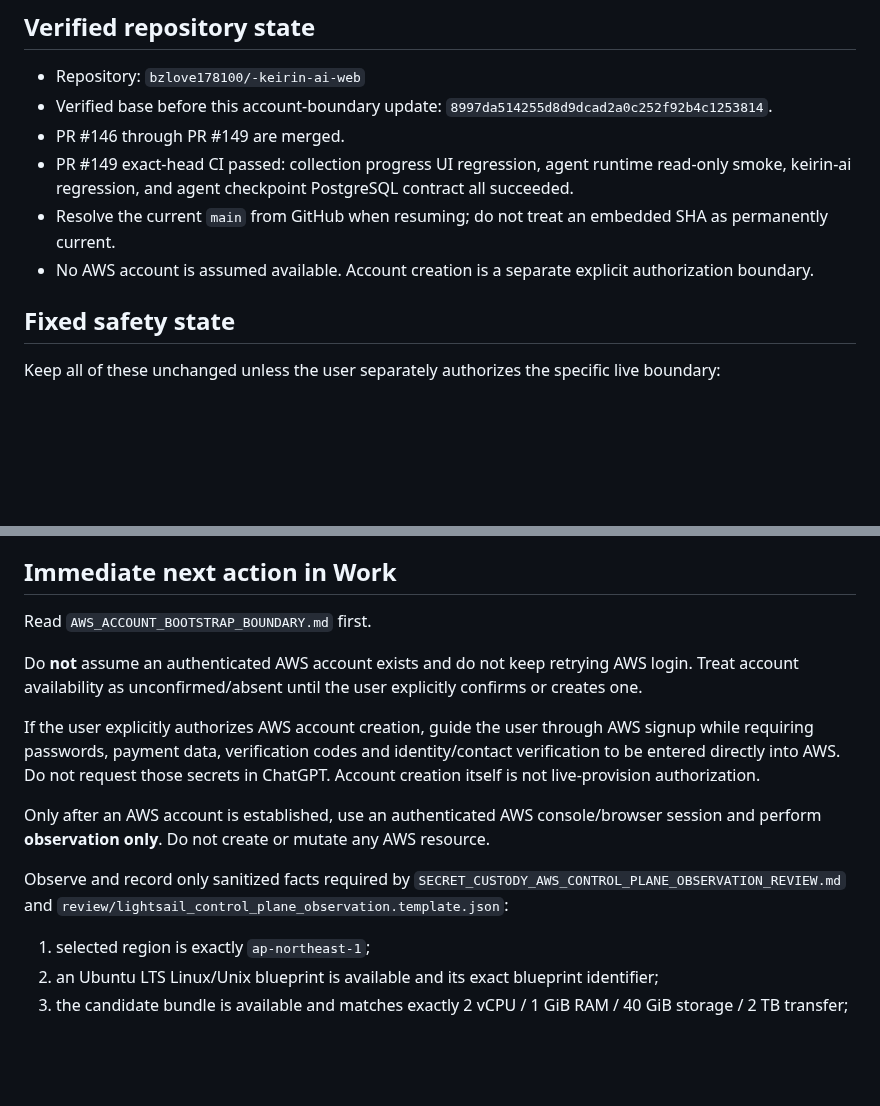
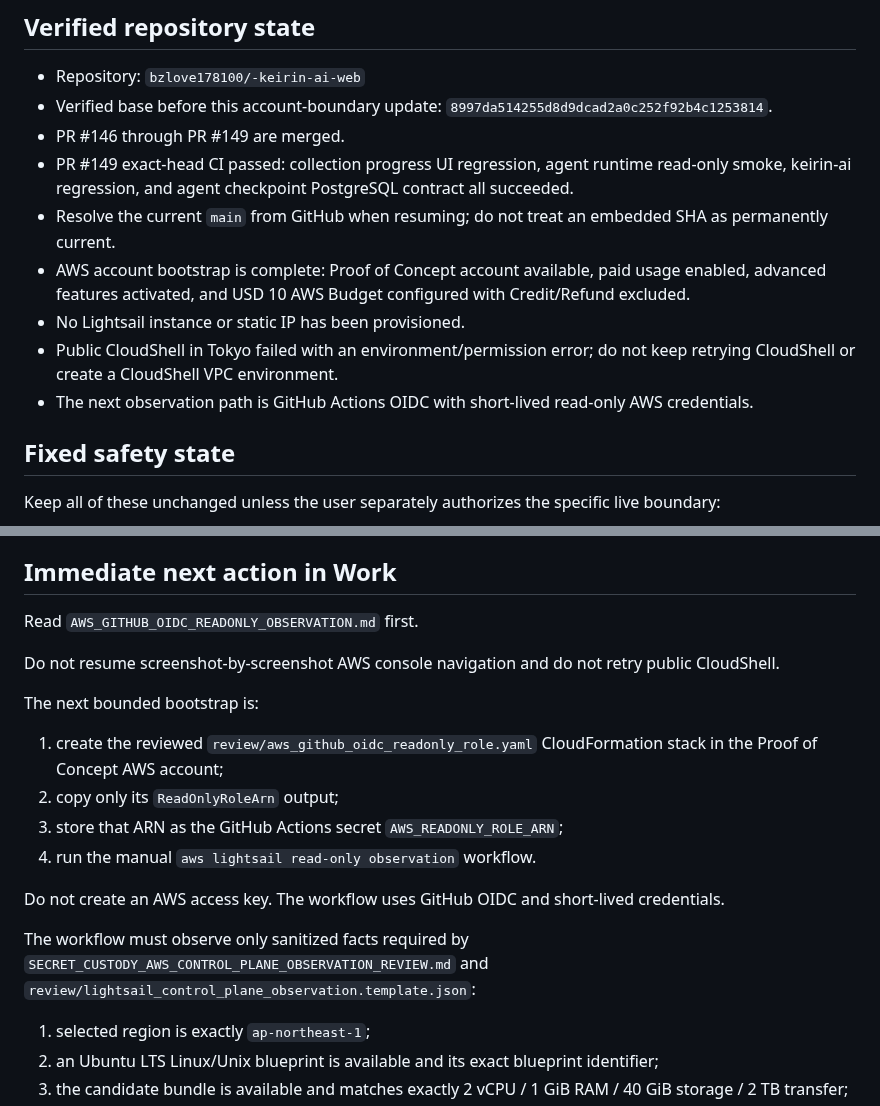
Before and after one commit to bzlove178100/-keirin-ai-web, a Markdown page: WORK_RESUME.md, 2 parts joined by grey strips. Rendered like a GitHub page; blank space fills up the shorter version.

Commit message:
Resume through OIDC read-only AWS observation

```diff
--- a/WORK_RESUME.md
+++ b/WORK_RESUME.md
@@ -15,7 +15,10 @@ If the user says only `続けて` in Work, resume from this exact boundary witho
 - PR #146 through PR #149 are merged.
 - PR #149 exact-head CI passed: collection progress UI regression, agent runtime read-only smoke, keirin-ai regression, and agent checkpoint PostgreSQL contract all succeeded.
 - Resolve the current `main` from GitHub when resuming; do not treat an embedded SHA as permanently current.
-- No AWS account is assumed available. Account creation is a separate explicit authorization boundary.
+- AWS account bootstrap is complete: Proof of Concept account available, paid usage enabled, advanced features activated, and USD 10 AWS Budget configured with Credit/Refund excluded.
+- No Lightsail instance or static IP has been provisioned.
+- Public CloudShell in Tokyo failed with an environment/permission error; do not keep retrying CloudShell or create a CloudShell VPC environment.
+- The next observation path is GitHub Actions OIDC with short-lived read-only AWS credentials.
 
 ## Fixed safety state
 
@@ -35,15 +38,20 @@ Keep all of these unchanged unless the user separately authorizes the specific l
 
 ## Immediate next action in Work
 
-Read `AWS_ACCOUNT_BOOTSTRAP_BOUNDARY.md` first.
+Read `AWS_GITHUB_OIDC_READONLY_OBSERVATION.md` first.
 
-Do **not** assume an authenticated AWS account exists and do not keep retrying AWS login. Treat account availability as unconfirmed/absent until the user explicitly confirms or creates one.
+Do not resume screenshot-by-screenshot AWS console navigation and do not retry public CloudShell.
 
-If the user explicitly authorizes AWS account creation, guide the user through AWS signup while requiring passwords, payment data, verification codes and identity/contact verification to be entered directly into AWS. Do not request those secrets in ChatGPT. Account creation itself is not live-provision authorization.
+The next bounded bootstrap is:
 
-Only after an AWS account is established, use an authenticated AWS console/browser session and perform **observation only**. Do not create or mutate any AWS resource.
+1. create the reviewed `review/aws_github_oidc_readonly_role.yaml` CloudFormation stack in the Proof of Concept AWS account;
+2. copy only its `ReadOnlyRoleArn` output;
+3. store that ARN as the GitHub Actions secret `AWS_READONLY_ROLE_ARN`;
+4. run the manual `aws lightsail read-only observation` workflow.
 
-Observe and record only sanitized facts required by `SECRET_CUSTODY_AWS_CONTROL_PLANE_OBSERVATION_REVIEW.md` and `review/lightsail_control_plane_observation.template.json`:
+Do not create an AWS access key. The workflow uses GitHub OIDC and short-lived credentials.
+
+The workflow must observe only sanitized facts required by `SECRET_CUSTODY_AWS_CONTROL_PLANE_OBSERVATION_REVIEW.md` and `review/lightsail_control_plane_observation.template.json`:
 
 1. selected region is exactly `ap-northeast-1`;
 2. an Ubuntu LTS Linux/Unix blueprint is available and its exact blueprint identifier;
```
